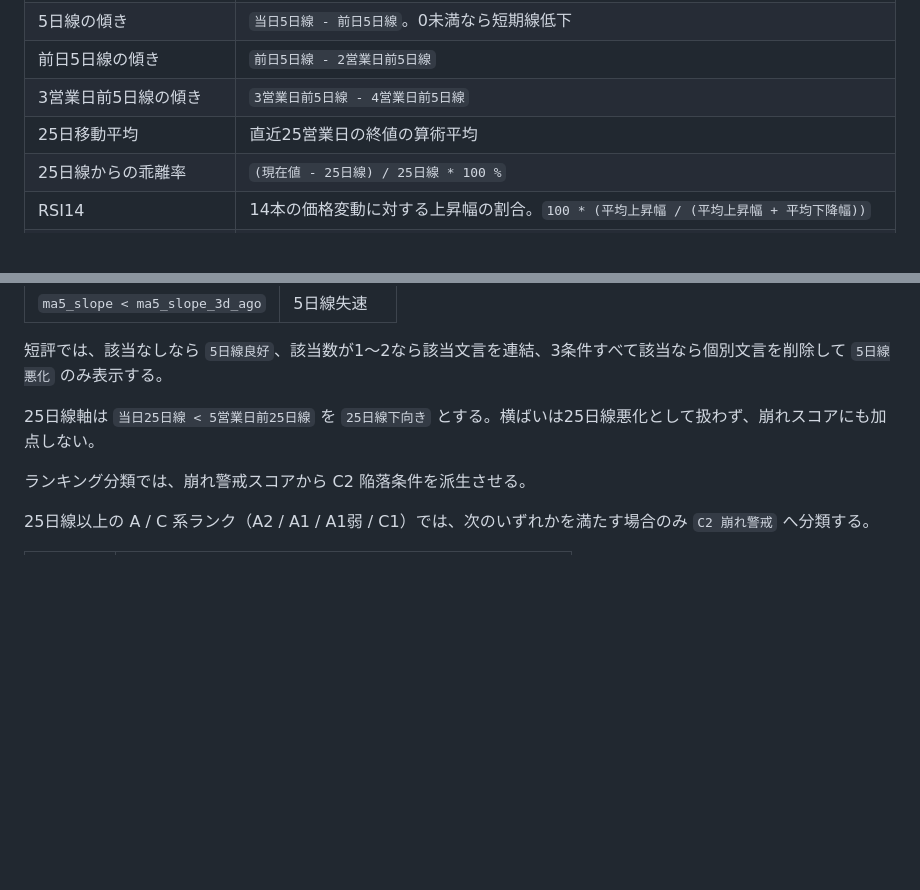
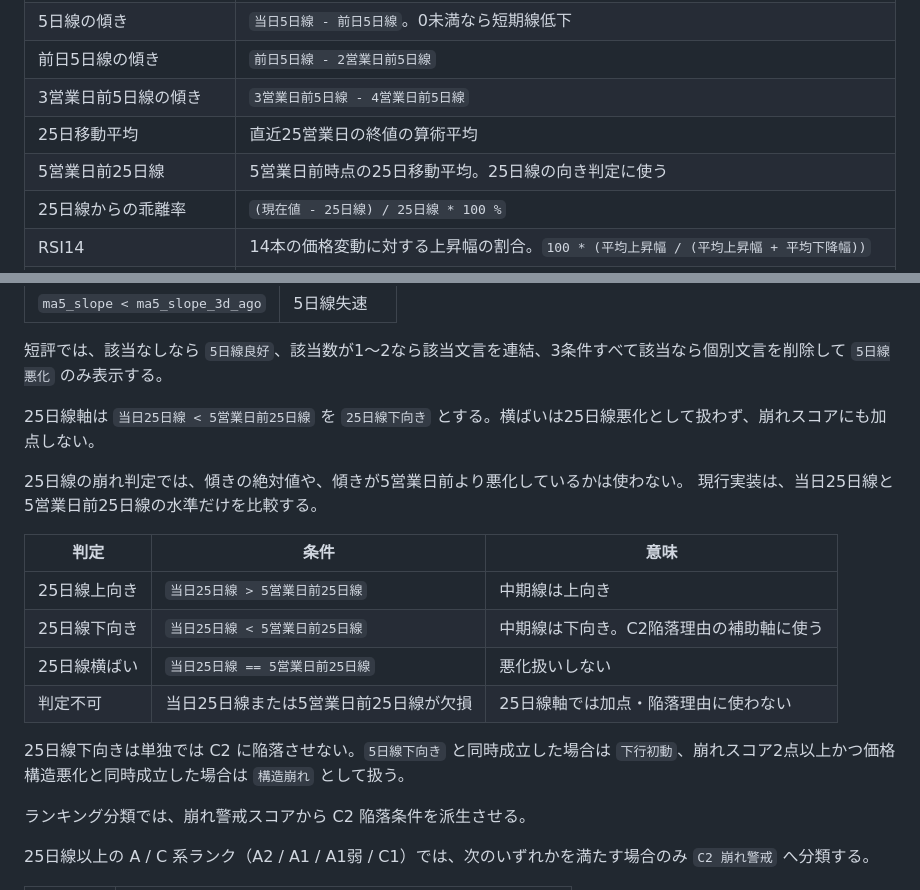
Before and after one commit to TERA630/fundamental_kabutan, a Markdown page: docs/technical_ranking_spec.md, 2 parts joined by grey strips. Rendered like a GitHub page; blank space fills up the shorter version.

Commit message:
25ME 仕様書訂正

```diff
--- a/docs/technical_ranking_spec.md
+++ b/docs/technical_ranking_spec.md
@@ -22,6 +22,7 @@
 | 前日5日線の傾き | `前日5日線 - 2営業日前5日線` |
 | 3営業日前5日線の傾き | `3営業日前5日線 - 4営業日前5日線` |
 | 25日移動平均 | 直近25営業日の終値の算術平均 |
+| 5営業日前25日線 | 5営業日前時点の25日移動平均。25日線の向き判定に使う |
 | 25日線からの乖離率 | `(現在値 - 25日線) / 25日線 * 100 %` |
 | RSI14 | 14本の価格変動に対する上昇幅の割合。`100 * (平均上昇幅 / (平均上昇幅 + 平均下降幅))` |
 | ATR14 | 14本の実現値幅の指数平滑移動平均。TR = `max(高値 - 安値, 高値 - 前日終値, 前日終値 - 安値)` |
@@ -584,6 +585,18 @@ D3条件がすべて成立した時点でD3へ再分類し、○以上の評価
 
 25日線軸は `当日25日線 < 5営業日前25日線` を `25日線下向き` とする。横ばいは25日線悪化として扱わず、崩れスコアにも加点しない。
 
+25日線の崩れ判定では、傾きの絶対値や、傾きが5営業日前より悪化しているかは使わない。
+現行実装は、当日25日線と5営業日前25日線の水準だけを比較する。
+
+| 判定 | 条件 | 意味 |
+|---|---|---|
+| 25日線上向き | `当日25日線 > 5営業日前25日線` | 中期線は上向き |
+| 25日線下向き | `当日25日線 < 5営業日前25日線` | 中期線は下向き。C2陥落理由の補助軸に使う |
+| 25日線横ばい | `当日25日線 == 5営業日前25日線` | 悪化扱いしない |
+| 判定不可 | 当日25日線または5営業日前25日線が欠損 | 25日線軸では加点・陥落理由に使わない |
+
+25日線下向きは単独では C2 に陥落させない。`5日線下向き` と同時成立した場合は `下行初動`、崩れスコア2点以上かつ価格構造悪化と同時成立した場合は `構造崩れ` として扱う。
+
 ランキング分類では、崩れ警戒スコアから C2 陥落条件を派生させる。
 
 25日線以上の A / C 系ランク（A2 / A1 / A1弱 / C1）では、次のいずれかを満たす場合のみ `C2 崩れ警戒` へ分類する。
```
